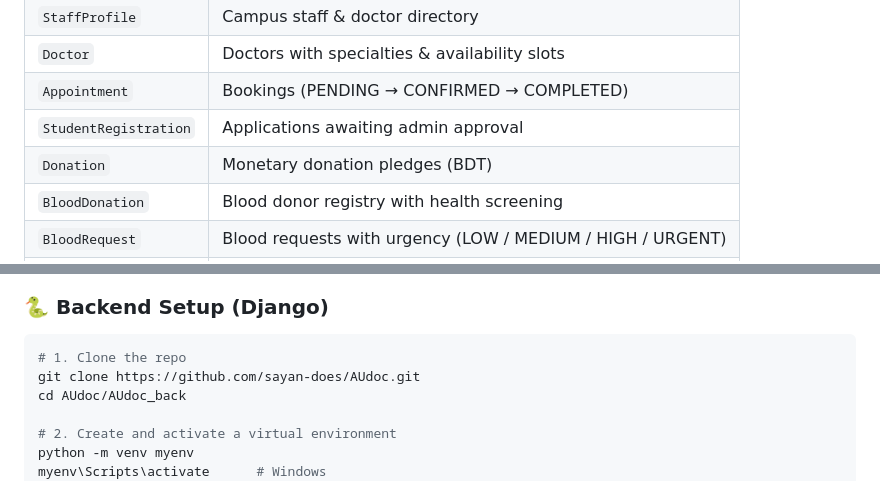
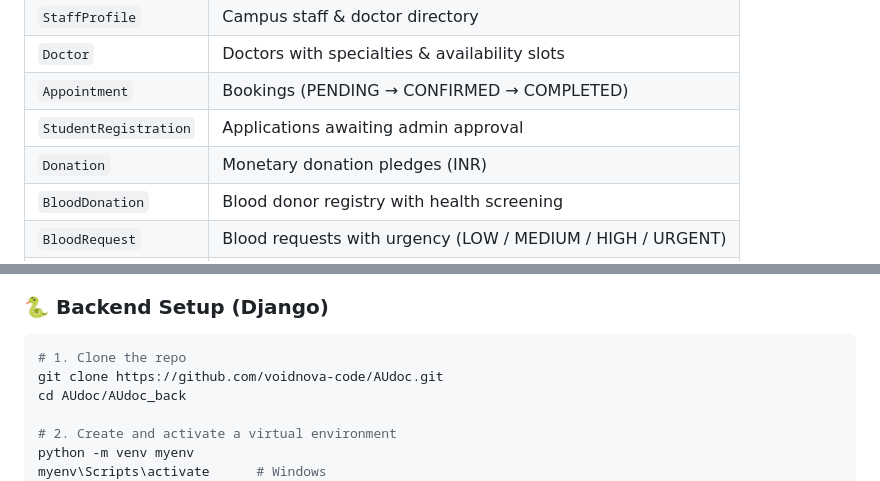
Before and after one commit to voidnova-code/AUdoc, a Markdown page: README.md, 2 parts joined by grey strips. Drawn GitHub-style.

````diff
--- a/README.md
+++ b/README.md
@@ -163,7 +163,7 @@ AUdoc/
 | `Doctor` | Doctors with specialties & availability slots |
 | `Appointment` | Bookings (PENDING → CONFIRMED → COMPLETED) |
 | `StudentRegistration` | Applications awaiting admin approval |
-| `Donation` | Monetary donation pledges (BDT) |
+| `Donation` | Monetary donation pledges (INR) |
 | `BloodDonation` | Blood donor registry with health screening |
 | `BloodRequest` | Blood requests with urgency (LOW / MEDIUM / HIGH / URGENT) |
 | `LoginLog` | Security audit trail — every login, timestamped |
@@ -207,7 +207,7 @@ Make sure you have these installed — no excuses:
 
 ```bash
 # 1. Clone the repo
-git clone https://github.com/sayan-does/AUdoc.git
+git clone https://github.com/voidnova-code/AUdoc.git
 cd AUdoc/AUdoc_back
 
 # 2. Create and activate a virtual environment
````
Also changed, not shown: other parts of README.md (+7 -5 lines).
